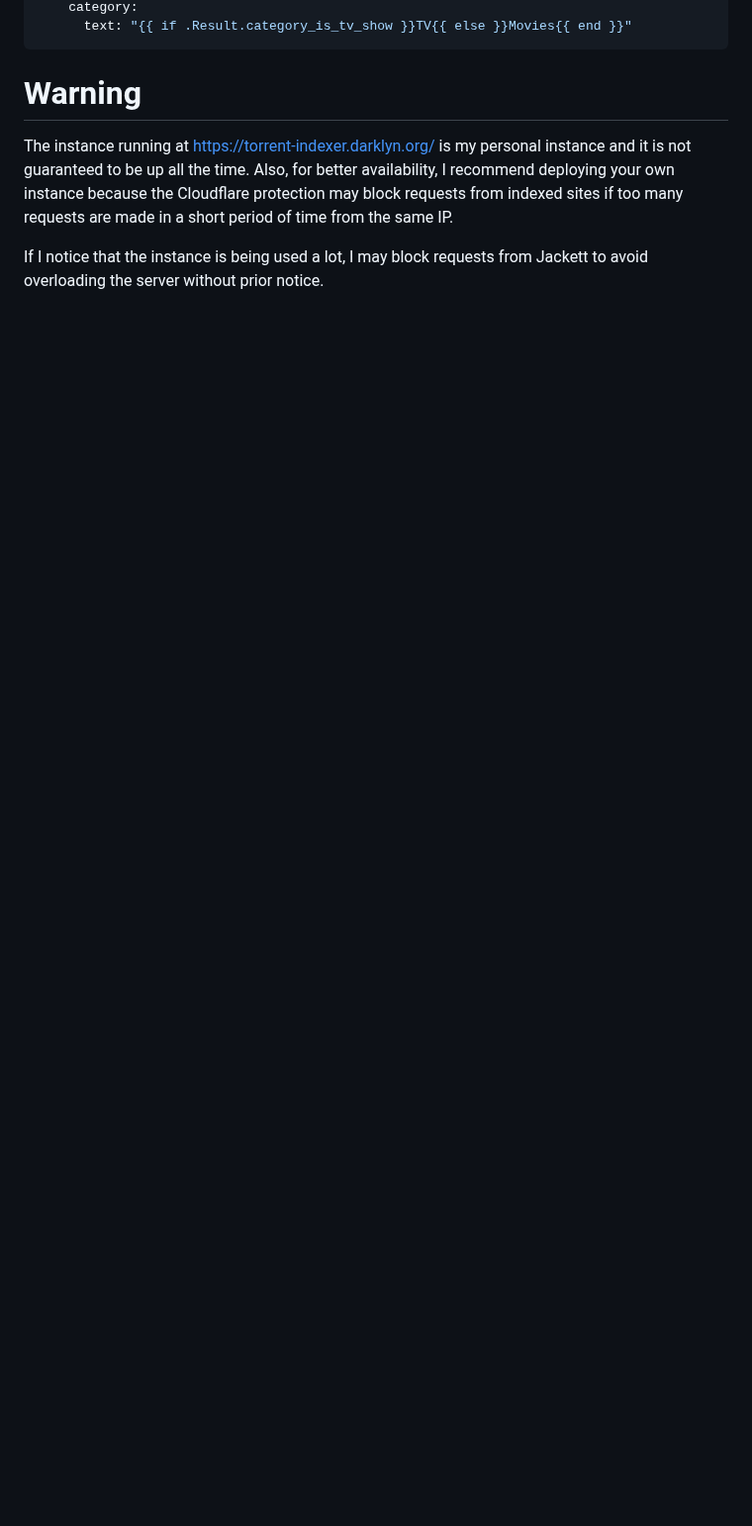
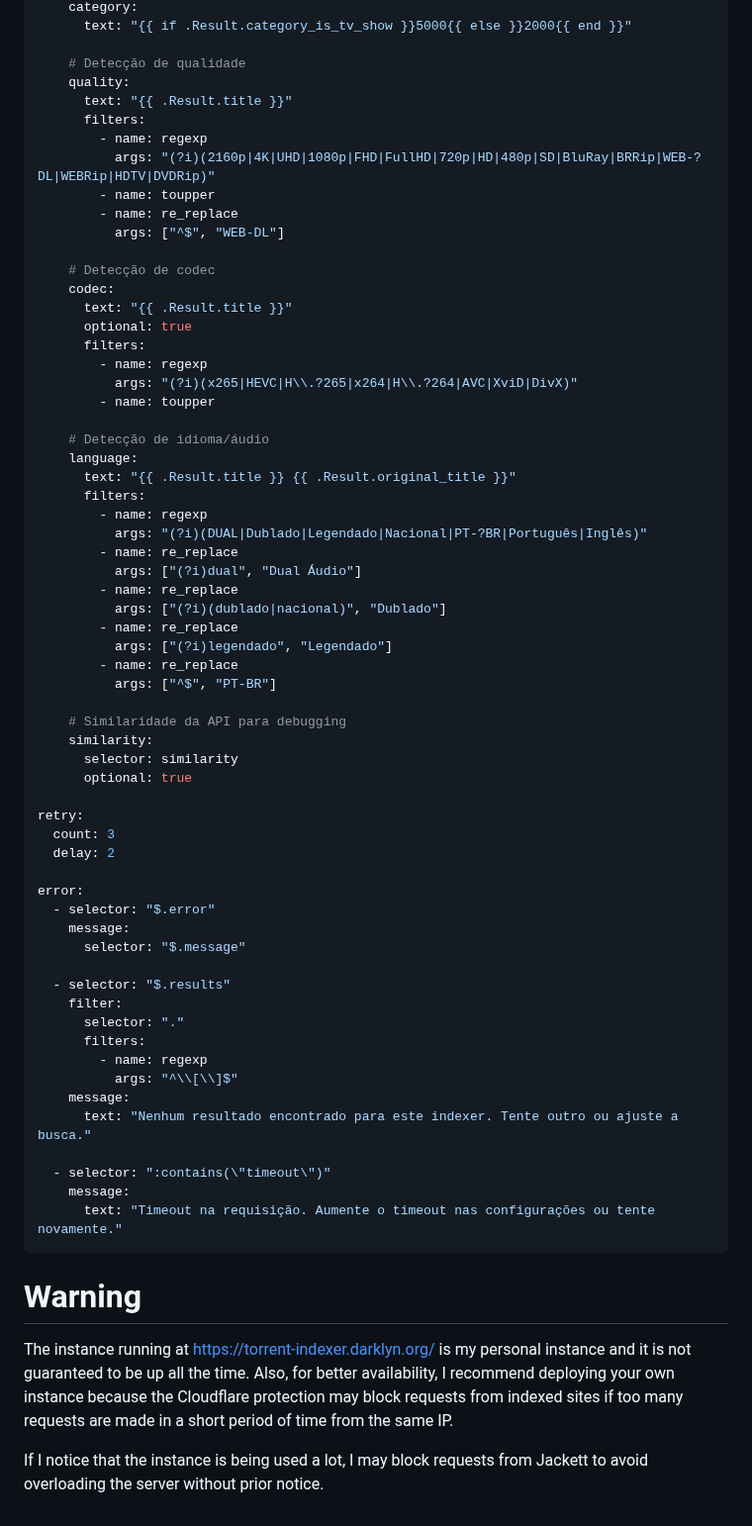
Before and after one commit to felipemarinho97/torrent-indexer, a Markdown page: README.md, the part around one of its changes. Shown at 99% size. Rendered like a GitHub page; blank space fills up the shorter version.

````diff
--- a/README.md
+++ b/README.md
@@ -205,5 +273,66 @@ search:
     category:
-      text: "{{ if .Result.category_is_tv_show }}TV{{ else }}Movies{{ end }}"
+      text: "{{ if .Result.category_is_tv_show }}5000{{ else }}2000{{ end }}"
+
+    # Detecção de qualidade
+    quality:
+      text: "{{ .Result.title }}"
+      filters:
+        - name: regexp
+          args: "(?i)(2160p|4K|UHD|1080p|FHD|FullHD|720p|HD|480p|SD|BluRay|BRRip|WEB-?DL|WEBRip|HDTV|DVDRip)"
+        - name: toupper
+        - name: re_replace
+          args: ["^$", "WEB-DL"]
+
+    # Detecção de codec
+    codec:
+      text: "{{ .Result.title }}"
+      optional: true
+      filters:
+        - name: regexp
+          args: "(?i)(x265|HEVC|H\\.?265|x264|H\\.?264|AVC|XviD|DivX)"
+        - name: toupper
+
+    # Detecção de idioma/áudio
+    language:
+      text: "{{ .Result.title }} {{ .Result.original_title }}"
+      filters:
+        - name: regexp
+          args: "(?i)(DUAL|Dublado|Legendado|Nacional|PT-?BR|Português|Inglês)"
+        - name: re_replace
+          args: ["(?i)dual", "Dual Áudio"]
+        - name: re_replace
+          args: ["(?i)(dublado|nacional)", "Dublado"]
+        - name: re_replace
+          args: ["(?i)legendado", "Legendado"]
+        - name: re_replace
+          args: ["^$", "PT-BR"]
+
+    # Similaridade da API para debugging
+    similarity:
+      selector: similarity
+      optional: true
+
+retry:
+  count: 3
+  delay: 2
+
+error:
+  - selector: "$.error"
+    message:
+      selector: "$.message"
+
+  - selector: "$.results"
+    filter:
+      selector: "."
+      filters:
+        - name: regexp
+          args: "^\\[\\]$"
+    message:
+      text: "Nenhum resultado encontrado para este indexer. Tente outro ou ajuste a busca."
+
+  - selector: ":contains(\"timeout\")"
+    message:
+      text: "Timeout na requisição. Aumente o timeout nas configurações ou tente novamente."
 ```
 
 # Warning
````
Also changed, not shown: other parts of README.md (+101 -33 lines).
